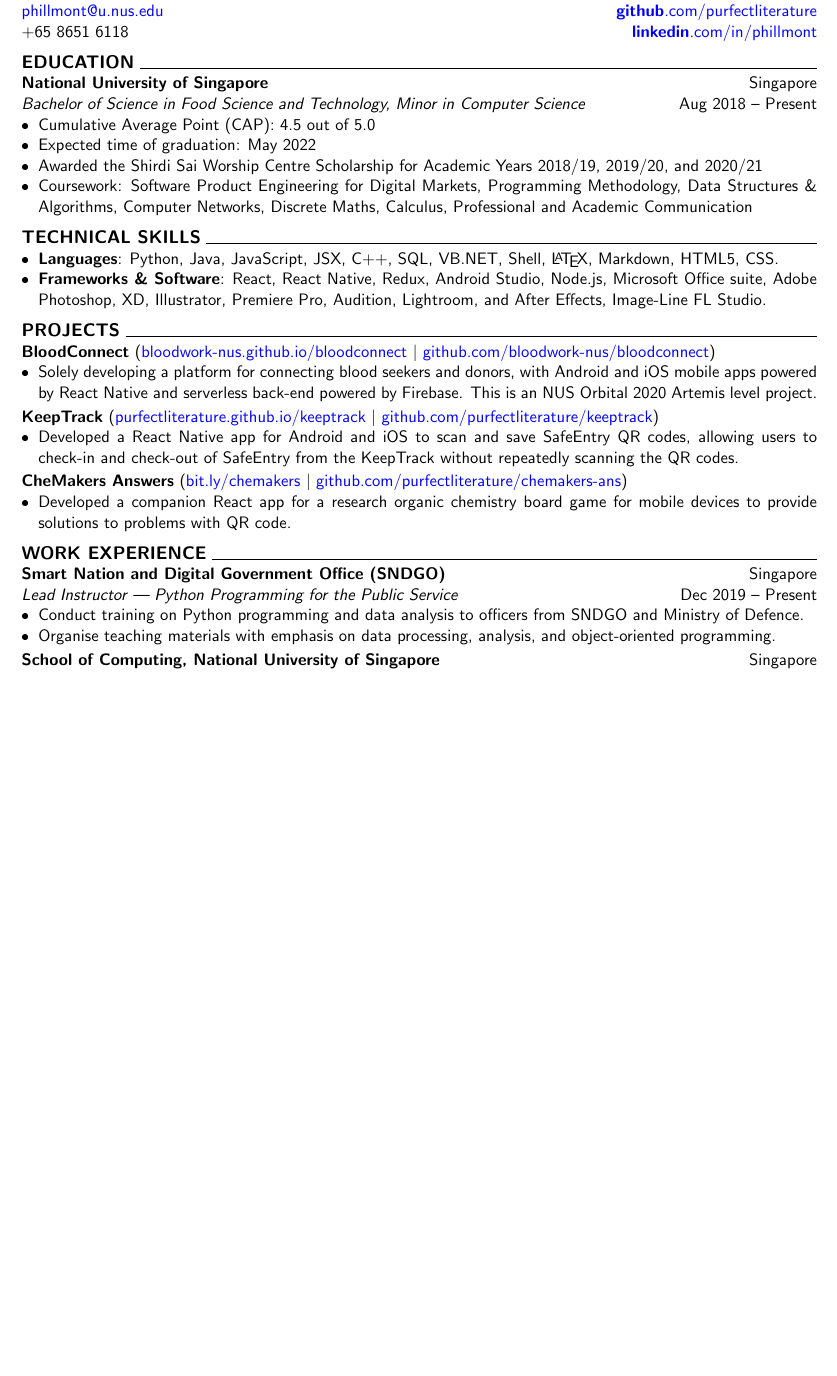
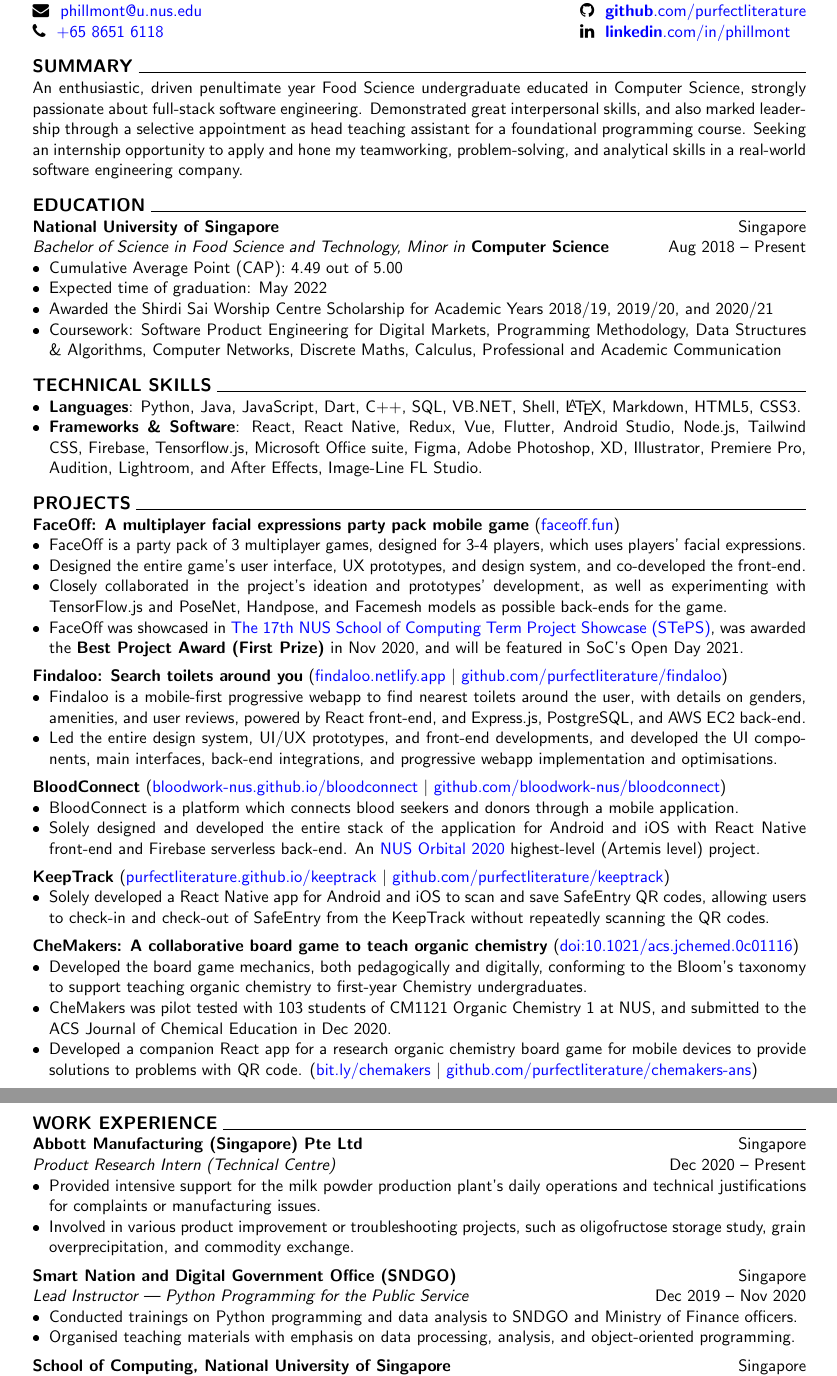
Before and after one commit to purfectliterature/resume, a LaTeX CV (Resume (Phillmont Muktar).tex): part of the page before the commit and two parts of pages 1 and 2 of 2 after it, the two joined at a grey line, cut so that both start at the same text, the shorter picture padded with empty space. The pictures show the PDF file Resume (Phillmont Muktar).pdf that the author committed with the source.

Commit message:
Updated to 2021 with icons

```diff
--- a/Resume (Phillmont Muktar).tex
+++ b/Resume (Phillmont Muktar).tex
@@ -38,11 +40,15 @@ bottom=0.5in]{geometry}
+	\interspace
+
+	\textbf{\large SUMMARY} \hrulefill \\
+	An enthusiastic, driven penultimate year Food Science undergraduate educated in Computer Science, strongly passionate about full-stack software engineering. Demonstrated great interpersonal skills, and also marked leadership through a selective appointment as head teaching assistant for a foundational programming course. Seeking an internship opportunity to apply and hone my teamworking, problem-solving, and analytical skills in a real-world software engineering company.
 
 	\interspace
 
 	\textbf{\large EDUCATION} \hrulefill \\
 	\textbf{National University of Singapore} \hfill Singapore\\
-	\textit{Bachelor of Science in Food Science and Technology, Minor in Computer Science} \hfill Aug 2018 -- Present
+	\textit{Bachelor of Science in Food Science and Technology, Minor in \textbf{Computer Science}} \hfill Aug 2018 -- Present
 	\begin{itemize}[leftmargin=*, noitemsep, topsep=0pt]
-		\item Cumulative Average Point (CAP): 4.5 out of 5.0
+		\item Cumulative Average Point (CAP): 4.49 out of 5.00
 		\item Expected time of graduation: May 2022
 		\item Awarded the Shirdi Sai Worship Centre Scholarship for Academic Years 2018/19, 2019/20, and 2020/21
 		\item Coursework: Software Product Engineering for Digital Markets, Programming Methodology, Data Structures \& Algorithms, Computer Networks, Discrete Maths, Calculus, Professional and Academic Communication
@@ -52,16 +58,35 @@ bottom=0.5in]{geometry}
 
 	\textbf{\large TECHNICAL SKILLS} \hrulefill
 	\begin{itemize}[leftmargin=*, noitemsep, topsep=0pt]
-		\item \textbf{Languages}: Python, Java, JavaScript, JSX, C++, SQL, VB.NET, Shell, \LaTeX, Markdown, HTML5, CSS.
-		\item \textbf{Frameworks \& Software}: React, React Native, Redux, Android Studio, Node.js, Microsoft Office suite, Adobe Photoshop, XD, Illustrator, Premiere Pro, Audition, Lightroom, and After Effects, Image-Line FL Studio.
+		\item \textbf{Languages}: Python, Java, JavaScript, Dart, C++, SQL, VB.NET, Shell, \LaTeX, Markdown, HTML5, CSS3.
+		\item \textbf{Frameworks \& Software}: React, React Native, Redux, Vue, Flutter, Android Studio, Node.js, Tailwind CSS, Firebase, Tensorflow.js, Microsoft Office suite, Figma, Adobe Photoshop, XD, Illustrator, Premiere Pro, Audition, Lightroom, and After Effects, Image-Line FL Studio.
 	\end{itemize}
 
 	\interspace
 
 	\textbf{\large PROJECTS} \hrulefill \\
+	\textbf{FaceOff: A multiplayer facial expressions party pack mobile game} (\href{https://faceoff.fun/}{faceoff.fun})
+	\begin{itemize}[leftmargin=*, noitemsep, topsep=0pt]
+		\item FaceOff is a party pack of 3 multiplayer games, designed for 3-4 players, which uses players' facial expressions.
+		\item Designed the entire game's user interface, UX prototypes, and design system, and co-developed the front-end.
+		\item Closely collaborated in the project's ideation and prototypes' development, as well as experimenting with TensorFlow.js and PoseNet, Handpose, and Facemesh models as possible back-ends for the game.
+		\item FaceOff was showcased in \href{https://isteps.comp.nus.edu.sg/event/17th-steps/result}{The 17th NUS School of Computing Term Project Showcase (STePS)}, was awarded the \textbf{Best Project Award (First Prize)} in Nov 2020, and will be featured in SoC's Open Day 2021.
+	\end{itemize}
+
+	\intraspace
+
+	\textbf{Findaloo: Search toilets around you} (\href{https://findaloo.netlify.app/}{findaloo.netlify.app} \textbar\space \href{https://github.com/purfectliterature/findaloo}{github.com/purfectliterature/findaloo})
+	\begin{itemize}[leftmargin=*, noitemsep, topsep=0pt]
+		\item Findaloo is a mobile-first progressive webapp to find nearest toilets around the user, with details on genders, amenities, and user reviews, powered by React front-end, and Express.js, PostgreSQL, and AWS EC2 back-end.
+		\item Led the entire design system, UI/UX prototypes, and front-end developments, and developed the UI components, main interfaces, back-end integrations, and progressive webapp implementation and optimisations.
+	\end{itemize}
+
+	\intraspace
+
 	\textbf{BloodConnect} (\href{https://bloodwork-nus.github.io/bloodconnect/}{bloodwork-nus.github.io/bloodconnect} \textbar\space \href{https://github.com/bloodwork-nus/bloodconnect}{github.com/bloodwork-nus/bloodconnect})
 	\begin{itemize}[leftmargin=*, noitemsep, topsep=0pt]
-		\item Solely developing a platform for connecting blood seekers and donors, with Android and iOS mobile apps powered by React Native and serverless back-end powered by Firebase. This is an NUS Orbital 2020 Artemis level project.
+		\item BloodConnect is a platform which connects blood seekers and donors through a mobile application.
+		\item Solely designed and developed the entire stack of the application for Android and iOS with React Native front-end and Firebase serverless back-end. An \href{https://orbital.comp.nus.edu.sg/}{NUS Orbital 2020} highest-level (Artemis level) project.
 	\end{itemize}
 
 	\intraspace
@@ -73,22 +98,32 @@ bottom=0.5in]{geometry}
 
 	\intraspace
 
-	\textbf{CheMakers Answers} (\href{http://bit.ly/chemakers}{bit.ly/chemakers} \textbar\space \href{http://github.com/purfectliterature/chemakers-ans}{github.com/purfectliterature/chemakers-ans})
+	\textbf{CheMakers: A collaborative board game to teach organic chemistry} (\href{https://pubs.acs.org/doi/abs/10.1021/acs.jchemed.0c01116}{doi:10.1021/acs.jchemed.0c01116})
 	\begin{itemize}[leftmargin=*, noitemsep, topsep=0pt]
-		\item Developed a companion React app for a research organic chemistry board game for mobile devices to provide solutions to problems with QR code.
+		\item Developed the board game mechanics, both pedagogically and digitally, conforming to the Bloom's taxonomy to support teaching organic chemistry to first-year Chemistry undergraduates.
+		\item CheMakers was pilot tested with 103 students of CM1121 Organic Chemistry 1 at NUS, and submitted to the ACS Journal of Chemical Education in Dec 2020.
+		\item Developed a companion React app for a research organic chemistry board game for mobile devices to provide solutions to problems with QR code. (\href{http://bit.ly/chemakers}{bit.ly/chemakers} \textbar\space \href{http://github.com/purfectliterature/chemakers-ans}{github.com/purfectliterature/chemakers-ans})
 	\end{itemize}
 
-	\interspace
+	\pagebreak
 
 	\textbf{\large WORK EXPERIENCE} \hrulefill \\
+	\textbf{Abbott Manufacturing (Singapore) Pte Ltd} \hfill Singapore\\
+	\textit{Product Research Intern (Technical Centre)} \hfill Dec 2020 -- Present
+	\begin{itemize}[leftmargin=*, noitemsep, topsep=0pt]
+		\item Provided intensive support for the milk powder production plant's daily operations and technical justifications for complaints or manufacturing issues.
+		\item Involved in various product improvement or troubleshooting projects, such as oligofructose storage study, grain overprecipitation, and commodity exchange.
+	\end{itemize}
+
+	\intraspace
+
 	\textbf{Smart Nation and Digital Government Office (SNDGO)} \hfill Singapore\\
-	\textit{Lead Instructor --- Python Programming for the Public Service} \hfill Dec 2019 -- Present
+	\textit{Lead Instructor --- Python Programming for the Public Service} \hfill Dec 2019 -- Nov 2020
 	\begin{itemize}[leftmargin=*, noitemsep, topsep=0pt]
-		\item Conduct training on Python programming and data analysis to officers from SNDGO and Ministry of Defence.
-		\item Organise teaching materials with emphasis on data processing, analysis, and object-oriented programming.
+		\item Conducted trainings on Python programming and data analysis to SNDGO and Ministry of Finance officers.
+		\item Organised teaching materials with emphasis on data processing, analysis, and object-oriented programming.
 	\end{itemize}
 
 	\intraspace
 
 	\textbf{School of Computing, National University of Singapore} \hfill Singapore\\
-	\textit{Senior Teaching Assistant --- Programming Methodology} \hfill Aug 2019 -- Present
```
Also changed, not shown: Resume (Phillmont Muktar).pdf, Resume (Phillmont Muktar).tex (49 more changed lines).
